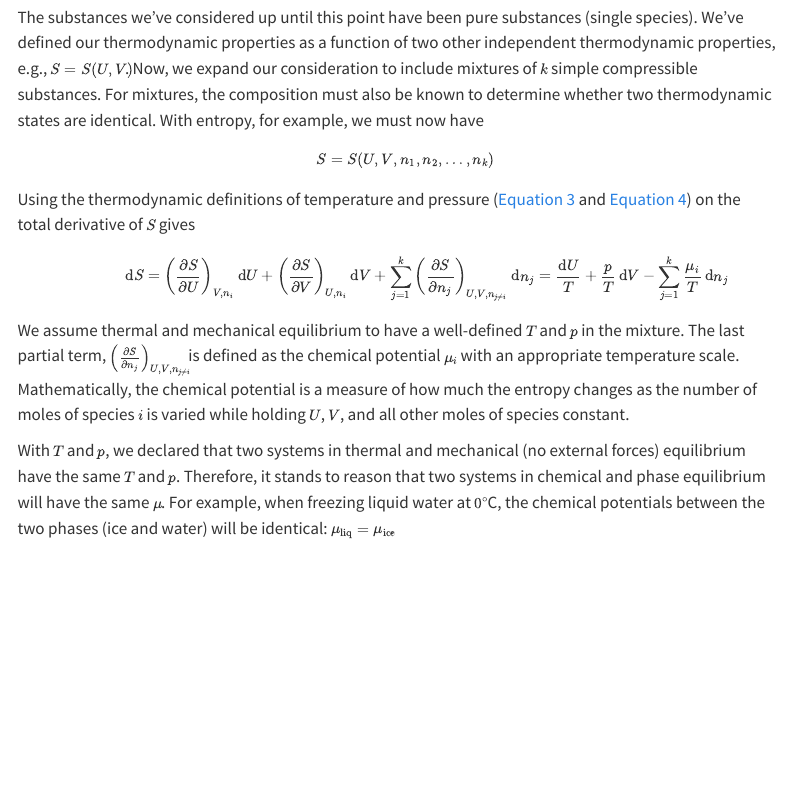
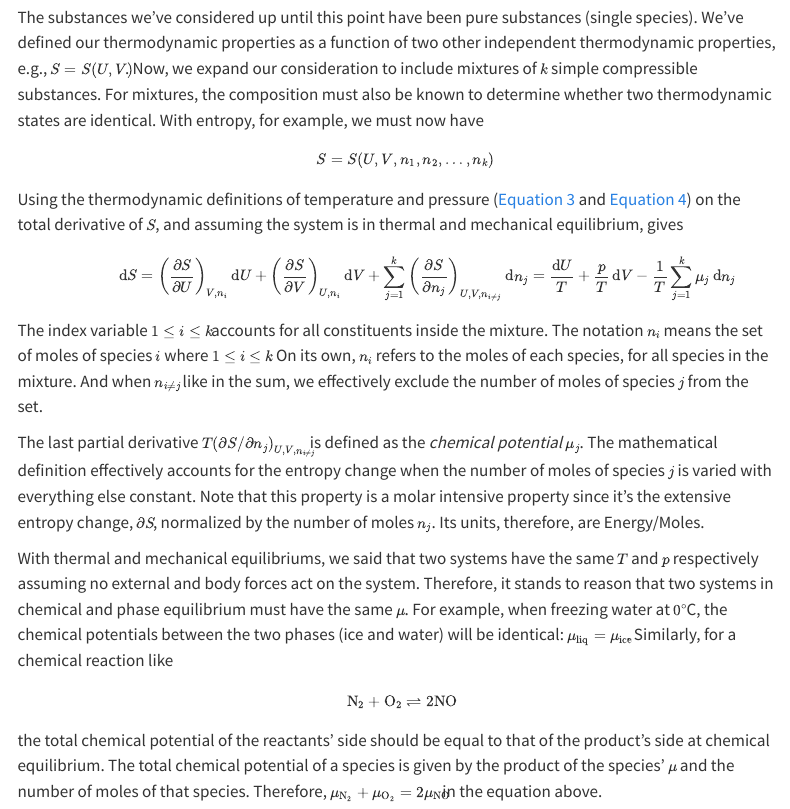
Before and after one commit to frankzwei/engineering-notebook, a Quarto document (website/notes/ae6765/lectures/classical-thermodynamics.qmd): the page in a window 1100 px wide, from 10110 px down. Rendered offline with R 4.5, knitr and Pandoc in place of Quarto, with nearby package versions; menus at the side of the page are left out.

Commit message:
DEV-9: Fixed typo in chemical potential definition

```diff
--- a/website/notes/ae6765/lectures/classical-thermodynamics.qmd
+++ b/website/notes/ae6765/lectures/classical-thermodynamics.qmd
@@ -407,12 +407,20 @@ $$
 S=S(U, V, n_1, n_2, \ldots, n_k)
 $$
 
-Using the thermodynamic definitions of temperature and pressure (@eq-thermodynamic-temperature-definition and @eq-thermodynamic-pressure-definition) on the total derivative of $S$ gives
+Using the thermodynamic definitions of temperature and pressure (@eq-thermodynamic-temperature-definition and @eq-thermodynamic-pressure-definition) on the total derivative of $S$, and assuming the system is in thermal and mechanical equilibrium, gives
 
 $$
-\mathrm dS=\left(\frac {\partial S}{\partial U}\right)_{V,n_i}\,\mathrm dU+\left(\frac {\partial S}{\partial V}\right)_{U,n_i}\,\mathrm dV+\sum\limits_{j=1}^k\left(\frac {\partial S}{\partial n_j}\right)_{U,V,n_{j\neq i}}\,\mathrm dn_j=\frac {\mathrm dU}T+\frac pT\,\mathrm dV-\sum\limits_{j=1}^k\frac {\mu_i}T\,\mathrm dn_j
+\mathrm dS=\left(\frac {\partial S}{\partial U}\right)_{V,n_i}\,\mathrm dU+\left(\frac {\partial S}{\partial V}\right)_{U,n_i}\,\mathrm dV+\sum\limits_{j=1}^k\left(\frac {\partial S}{\partial n_j}\right)_{U,V,n_{i\neq j}}\,\mathrm dn_j=\frac {\mathrm dU}T+\frac pT\,\mathrm dV-\frac 1T\sum\limits_{j=1}^k\mu_j\,\mathrm dn_j
 $$
 
-We assume thermal and mechanical equilibrium to have a well-defined $T$ and $p$ in the mixture. The last partial term, $\left(\frac {\partial S}{\partial n_j}\right)_{U,V,n_{j\neq i}}$ is defined as the chemical potential $\mu_i$ with an appropriate temperature scale. Mathematically, the chemical potential is a measure of how much the entropy changes as the number of moles of species $i$ is varied while holding $U$, $V$, and all other moles of species constant.
+The index variable $1\leq i\leq k$ accounts for all constituents inside the mixture. The notation $n_i$ means the set of moles of species $i$ where $1\leq i\leq k$. On its own, $n_i$ refers to the moles of each species, for all species in the mixture. And when $n_{i\neq j}$ like in the sum, we effectively exclude the number of moles of species $j$ from the set.
 
-With $T$ and $p$, we declared that two systems in thermal and mechanical (no external forces) equilibrium have the same $T$ and $p$. Therefore, it stands to reason that two systems in chemical and phase equilibrium will have the same $\mu$. For example, when freezing liquid water at $0^{\circ}$C, the chemical potentials between the two phases (ice and water) will be identical: $\mu_{\mathrm{liq}}=\mu_{\mathrm{ice}}$.
+The last partial derivative $T\left(\partial S/\partial n_j\right)_{U,V,n_{i\neq j}}$ is defined as the *chemical potential* $\mu_j$. The mathematical definition effectively accounts for the entropy change when the number of moles of species $j$ is varied with everything else constant. Note that this property is a molar intensive property since it's the extensive entropy change, $\partial S$, normalized by the number of moles $n_j$. Its units, therefore, are Energy/Moles.
+
+With thermal and mechanical equilibriums, we said that two systems have the same $T$ and $p$ respectively assuming no external and body forces act on the system. Therefore, it stands to reason that two systems in chemical and phase equilibrium must have the same $\mu$. For example, when freezing water at $0^{\circ}$C, the chemical potentials between the two phases (ice and water) will be identical: $\mu_{\mathrm{liq}}=\mu_{\mathrm{ice}}$. Similarly, for a chemical reaction like
+
+$$
+\mathrm N_2+\mathrm O_2\rightleftharpoons2\mathrm{NO}
+$$
+
+the total chemical potential of the reactants' side should be equal to that of the product's side at chemical equilibrium. The total chemical potential of a species is given by the product of the species' $\mu$ and the number of moles of that species. Therefore, $\mu_{\mathrm N_2}+\mu_{\mathrm O_2}=2\mu_{\mathrm{NO}}$ in the equation above.
```
